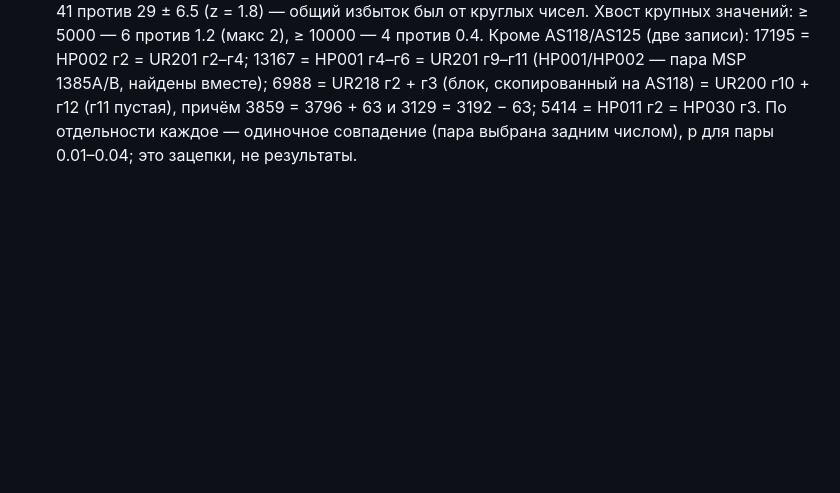
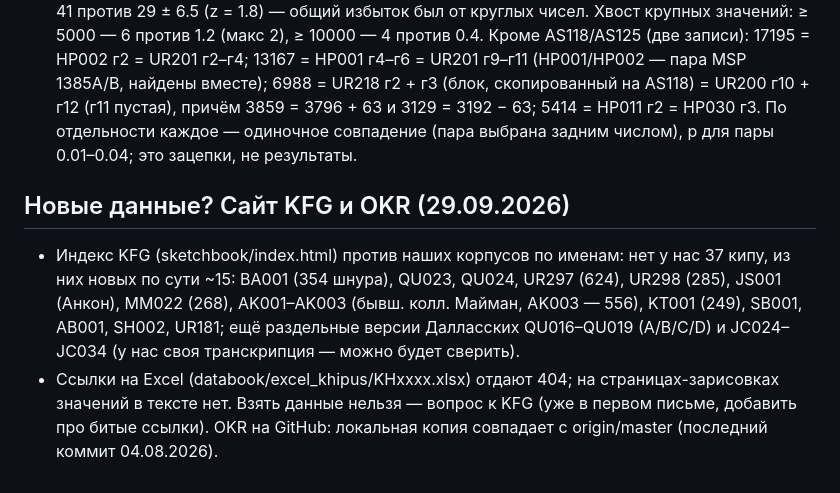
Before and after one commit to VladimirMoor/khipu-links, a Markdown page: docs/project_log_ru.md, the part around the change. Drawn GitHub-style; blank space fills up the shorter version.

Commit message:
Log KFG site / OKR data check
Co-Authored-By: Claude Opus 5.5 <noreply@anthropic.com>

```diff
--- a/docs/project_log_ru.md
+++ b/docs/project_log_ru.md
@@ -677,3 +677,15 @@ Contreras 2026 (arXiv 2607.00185, `sources/related/`) проверила тол
   г10 + г12 (г11 пустая), причём 3859 = 3796 + 63 и 3129 = 3192 − 63; 5414 = HP011 г2 = HP030 г3.
   По отдельности каждое — одиночное совпадение (пара выбрана задним числом), p для пары
   0.01–0.04; это зацепки, не результаты.
+
+## Новые данные? Сайт KFG и OKR (29.09.2026)
+
+- Индекс KFG (sketchbook/index.html) против наших корпусов по именам: нет у нас 37 кипу, из
+  них новых по сути ~15: BA001 (354 шнура), QU023, QU024, UR297 (624), UR298 (285), JS001
+  (Анкон), MM022 (268), AK001–AK003 (бывш. колл. Майман, AK003 — 556), KT001 (249), SB001,
+  AB001, SH002, UR181; ещё раздельные версии Далласских QU016–QU019 (A/B/C/D) и JC024–JC034
+  (у нас своя транскрипция — можно будет сверить).
+- Ссылки на Excel (databook/excel_khipus/KHxxxx.xlsx) отдают 404; на страницах-зарисовках
+  значений в тексте нет. Взять данные нельзя — вопрос к KFG (уже в первом письме, добавить про
+  битые ссылки). OKR на GitHub: локальная копия совпадает с origin/master (последний коммит
+  04.08.2026).
```
